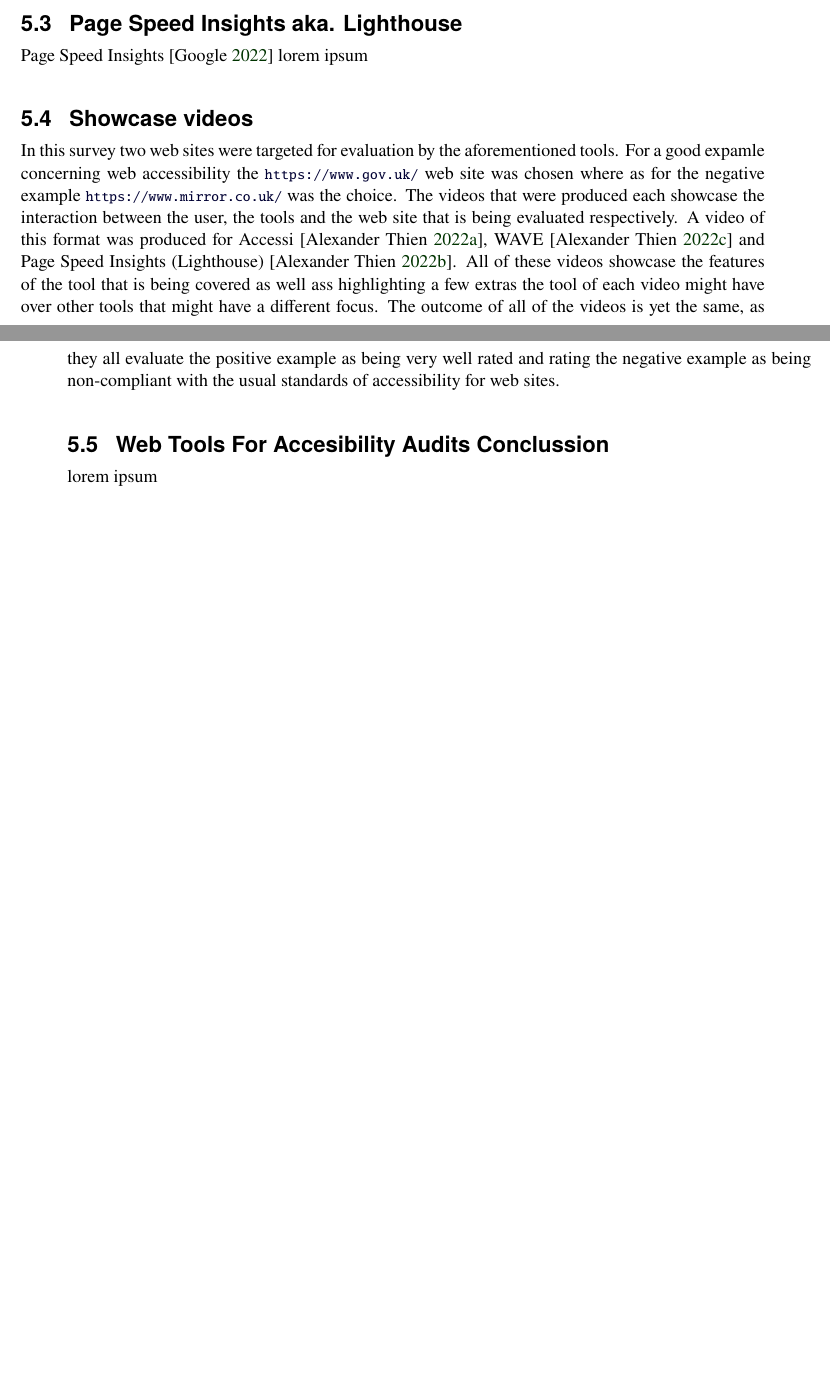
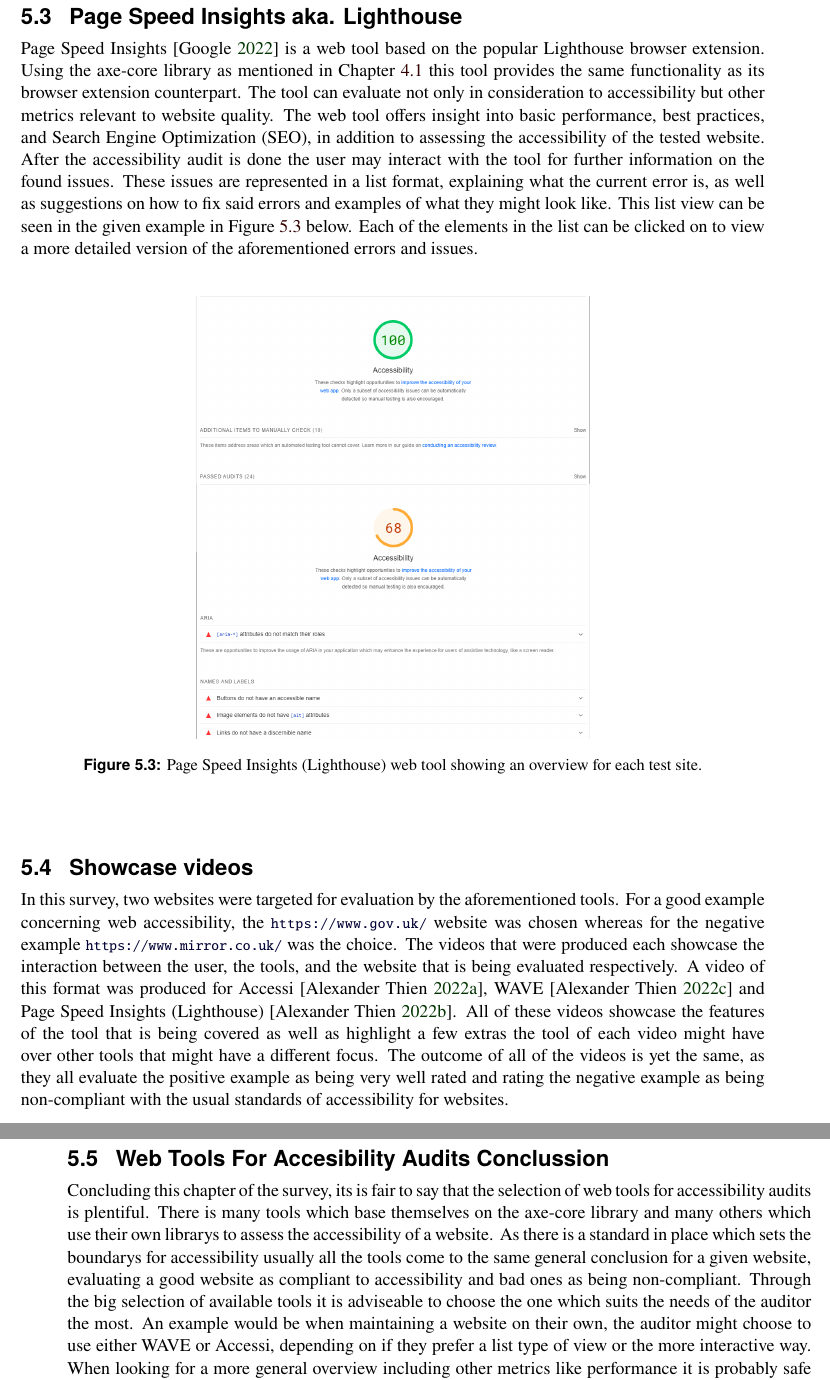
Before and after one commit to ozbej/IAWEB-web-accessibility, a LaTeX thesis (survey/survey.tex, which reads survey/survey-web-tools.tex): two parts of pages 26 and 27 of 32 before the commit and two parts of pages 28 and 29 of 34 after it, joined at a grey line, cut so that both start at the same text, the shorter picture padded with empty space. Compiled offline with pdfLaTeX.

Commit message:
web tools done and spell checked

```diff
--- a/survey/survey-web-tools.tex
+++ b/survey/survey-web-tools.tex
@@ -52,3 +59,4 @@
 
     \caption[Accessi Overview]
     {%
+    WAVE web tool header showing an overview for each test site.
@@ -56,3 +63,3 @@
     }
-    \label{fig:accessi}
+    \label{fig:WAVE}
 \end{figure}
@@ -59,13 +68,23 @@
 
 \section{Page Speed Insights aka. Lighthouse}
 
-Page Speed Insights \parencite{PSIL}
-lorem ipsum
+Page Speed Insights \parencite{PSIL} is a web tool based on the popular Lighthouse browser extension. Using the axe-core library as mentioned in Chapter \ref{tab:browser-extensions-info} this tool provides the same functionality as its browser extension counterpart. The tool can evaluate not only in consideration to accessibility but other metrics relevant to website quality. The web tool offers insight into basic performance, best practices, and Search Engine Optimization (SEO), in addition to assessing the accessibility of the tested website. After the accessibility audit is done the user may interact with the tool for further information on the found issues. These issues are represented in a list format, explaining what the current error is, as well as suggestions on how to fix said errors and examples of what they might look like. This list view can be seen in the given example in Figure \ref{fig:PSIL} below. Each of the elements in the list can be clicked on to view a more detailed version of the aforementioned errors and issues.
 
+\begin{figure}[h!]
+    \centering
+    \includegraphics[keepaspectratio,width=\linewidth,height=\halfh]
+    {images/lighthouse.png}
+
+    \caption[Page Speed Insights Overview]
+    {%
+    Page Speed Insights (Lighthouse) web tool showing an overview for each test site.
+    }
+    \label{fig:PSIL}
+\end{figure}
 
 \section{Showcase videos}
-In this survey two web sites were targeted for evaluation by the aforementioned tools. For a good expamle concerning web accessibility the \url{https://www.gov.uk/} web site was chosen where as for the negative example \url{https://www.mirror.co.uk/} was the choice. The videos that were produced each showcase the interaction between the user, the tools and the web site that is being evaluated respectively. A video of this format was produced for Accessi \parencite{Accessi_vid}, WAVE \parencite{WAVE_vid} and Page Speed Insights (Lighthouse) \parencite{PageSpeedInsights_vid}. All of these videos showcase the features of the tool that is being covered as well ass highlighting a few extras the tool of each video might have over other tools that might have a different focus. The outcome of all of the videos is yet the same, as they all evaluate the positive example as being very well rated and rating the negative example as being non-compliant with the usual standards of accessibility for web sites.
+In this survey, two websites were targeted for evaluation by the aforementioned tools. For a good example concerning web accessibility, the \url{https://www.gov.uk/} website was chosen whereas for the negative example \url{https://www.mirror.co.uk/} was the choice. The videos that were produced each showcase the interaction between the user, the tools, and the website that is being evaluated respectively. A video of this format was produced for Accessi \parencite{Accessi_vid}, WAVE \parencite{WAVE_vid} and Page Speed Insights (Lighthouse) \parencite{PageSpeedInsights_vid}. All of these videos showcase the features of the tool that is being covered as well as highlight a few extras the tool of each video might have over other tools that might have a different focus. The outcome of all of the videos is yet the same, as they all evaluate the positive example as being very well rated and rating the negative example as being non-compliant with the usual standards of accessibility for websites.
 
 \section{Web Tools For Accesibility Audits Conclussion}
 
-lorem ipsum
+Concluding this chapter of the survey, its is fair to say that the selection of web tools for accessibility audits is plentiful. There is many tools which base themselves on the axe-core library and many others which use their own librarys to assess the accessibility of a website. As there is a standard in place which sets the boundarys for accessibility usually all the tools come to the same general conclusion for a given website, evaluating a good website as compliant to accessibility and bad ones as being non-compliant. Through the big selection of available tools it is adviseable to choose the one which suits the needs of the auditor the most. An example would be when maintaining a website on their own, the auditor might choose to use either WAVE or Accessi, depending on if they prefer a list type of view or the more interactive way. When looking for a more general overview including other metrics like performance it is probably safe to assume that Page Speed Insights will be more useful, as it always includes a performance report as well as many other metrics additionally to the accessibility assessment. The overall recommendation is to first find a tool that is applicable to the situation for each individual auditor. From this decision on the tools commonly provide the same answer to a given test, where they focus on different details depending on which tool was chosen.
```
Also changed, not shown: survey/images/lighthouse.png (added), survey/survey.pdf, survey/survey-web-tools.tex (26 more changed lines).
